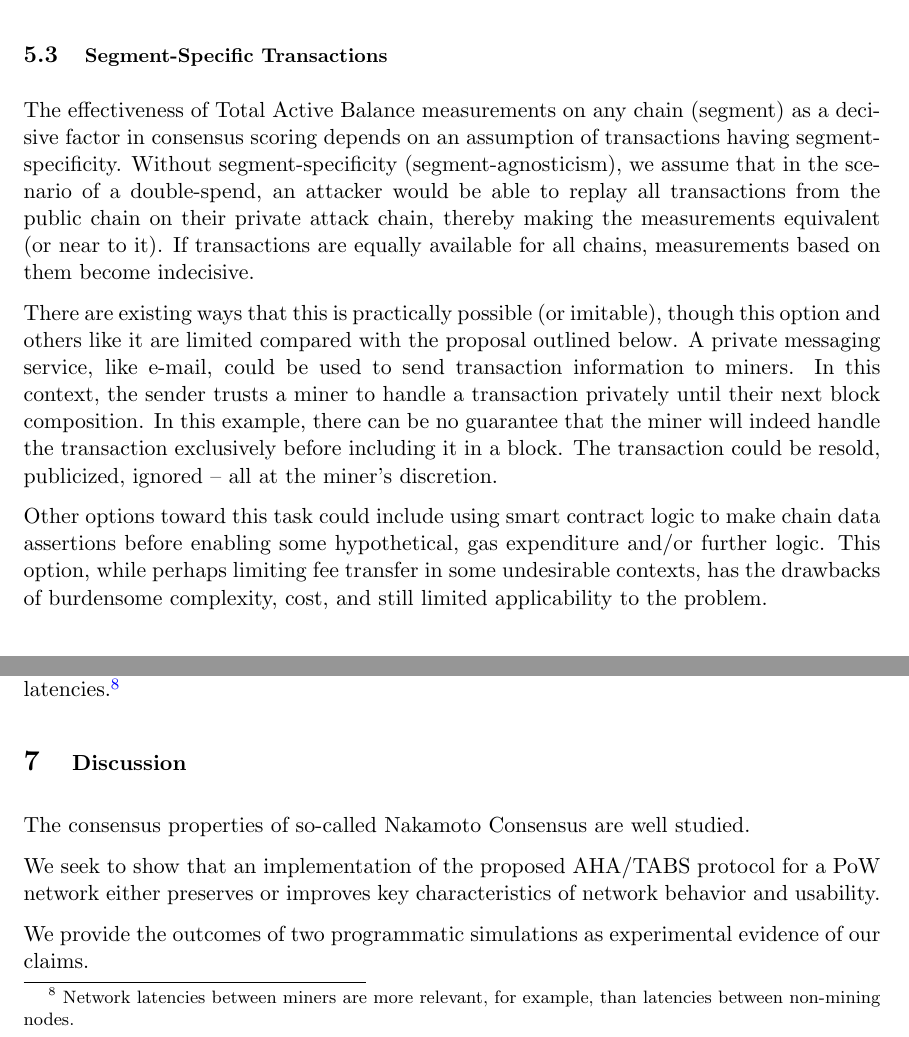
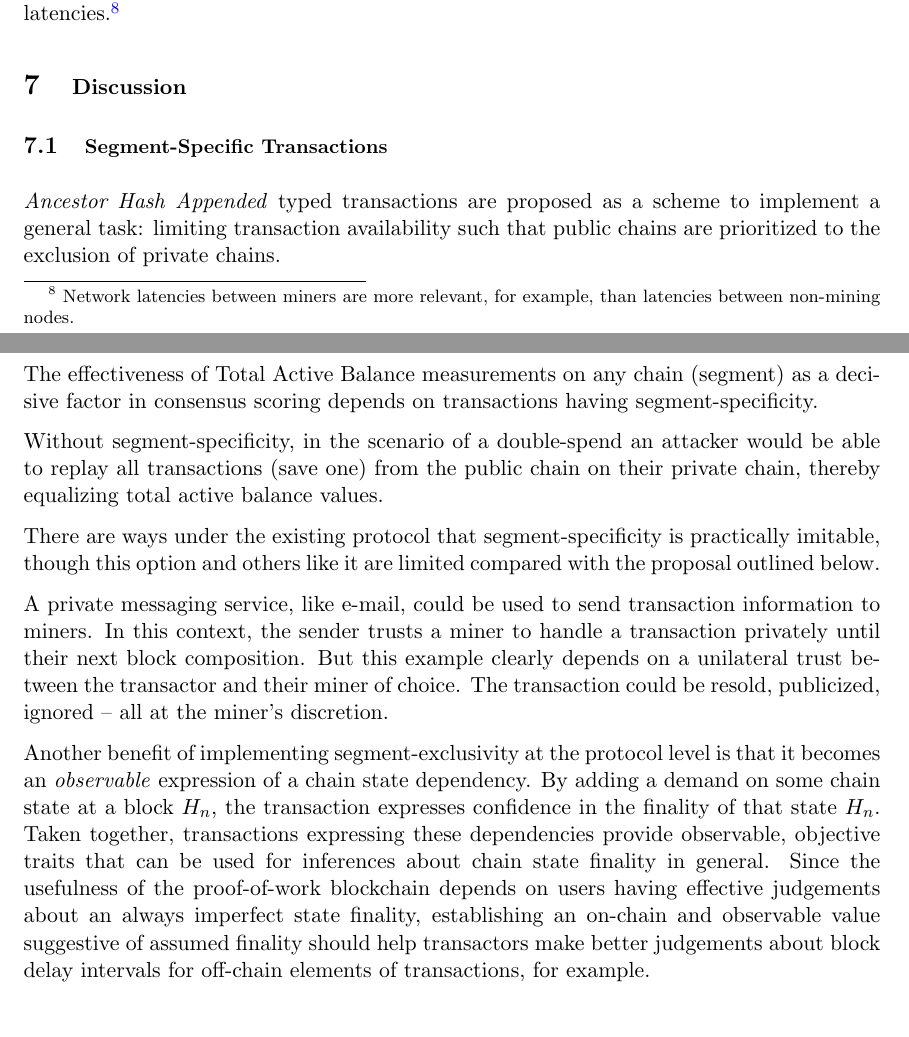
Before and after one commit to whilei/tabs-paper, a LaTeX paper (hfctabs.tex): two parts of pages 12 and 16 of 40 before the commit and two parts of pages 16 and 17 of 40 after it, joined at a grey line, cut at the place of the change. The pictures show the PDF file out/hfctabs.pdf that the author committed with the source.

Commit message:
prose: discussion about segment-exclusively in general, moved to Discussion
Signed-off-by: ia <isaac.ardis@gmail.com>

```diff
--- a/hfctabs.tex
+++ b/hfctabs.tex
@@ -508,8 +508,8 @@ In this section we describe the elements of the $TABS$ modification to the
 % TABS must change more slowly than Difficulty, per block.
 % TABS should be able to fall more quickly than rise.
 
-Total Active Balance Synthesis (TABS) is a positive scalar value,
-a representative aggregate of all transaction sender accounts (and the miner) for a blockchain of some length.
+Total Active Balance Synthesis (TABS) is a positive scalar value.
+It is a representative aggregate of all transaction sender accounts (and the miner) for a blockchain of some length.
 Generally considered, it provides a representative measure of active capital on some chain state.
 It is denominated in Wei.\footnote{
     1000000000000000000 (1e18) Wei equal 1 Ether. % See \url{https://ethereum.stackexchange.com/questions/253}
@@ -644,17 +647,3 @@ and in the segment case:
 In both the pre-existing algorithm and the proposed algorithm, a candidate
 block having a greater $\mathrm{TCS}$ value than the other should be selected for
 the exclusive canonical state.
-
-\subsection{\small{Segment-Specific Transactions}}\label{subsec:small{segment-specific-transactions}}
-
-% Transaction/Segment exclusivity is important because differential TABS depends on differential txes.
-The effectiveness of Total Active Balance measurements on any chain (segment)
-as a decisive factor in consensus scoring depends on an assumption of transactions having
-segment-specificity.
-Without segment-specificity (segment-agnosticism), we assume that in the scenario of a double-spend,
-an attacker would be able to replay all transactions from the public chain on their private
-attack chain, thereby making the measurements equivalent (or near to it).
-If transactions are equally available for all chains, measurements based on them become indecisive.
-
-% In practice, this could be worked around, but without guarantees.
-There are existing ways that this is practically possible (or imitable),
@@ -665,11 +650,3 @@ until their next block composition.
-In this example, there can be no guarantee that the miner will indeed handle
-the transaction exclusively before including it in a block.
-The transaction could be resold, publicized, ignored -- all at the miner's discretion.
-
-Other options toward this task could include using smart contract logic to make
-chain data assertions before enabling some hypothetical, gas expenditure and/or further logic.
-This option, while perhaps limiting fee transfer in some undesirable contexts,
-has the drawbacks of burdensome complexity, cost, and still limited applicability to the problem.
 
 \subsection{\small{Transactions with Ancestor Hash Appended}}\label{subsec:small{transactions-with-ancestor-hash-appended}
 
@@ -970,10 +947,8 @@ the theoretical $\epsilon$ value is a positive, small, number.
 
 \section{\normalsize{Discussion}}
 
-The consensus properties of so-called Nakamoto Consensus are well studied.
-% TODO this is an actual quote from a so-called paper.
-
-We seek to show that an implementation of the proposed AHA/TABS protocol for a PoW network
-either preserves or improves key characteristics of network behavior and usability.
-
-We provide the outcomes of two programmatic simulations as experimental evidence of our claims.
+\subsection{\small{Segment-Specific Transactions}}\label{subsec:small{segment-specific-transactions}}
+
+\textit{Ancestor Hash Appended} typed transactions are proposed
+as a scheme to implement a general task: limiting transaction availability
+such that public chains are prioritized to the exclusion of private chains.
@@ -979,0 +962,3 @@ We provide the outcomes of two programmatic simulations as experimental evidence
+thereby equalizing total active balance values.
+
+There are ways under the existing protocol that segment-specificity is practically imitable,
@@ -980,3 +970,26 @@ We provide the outcomes of two programmatic simulations as experimental evidence
+But this example clearly depends on a unilateral trust between the transactor and their miner of choice.
+The transaction could be resold, publicized, ignored -- all at the miner's discretion.
+
+Another benefit of implementing segment-exclusivity at the protocol level
+is that it becomes an \textit{observable} expression of a chain state dependency.
+By adding a demand on some chain state at a block $H_n$, the transaction expresses
+confidence in the finality of that state $H_n$.
+Taken together, transactions expressing these dependencies provide
+observable, objective traits that can be used for inferences about chain state finality in general.
+Since the usefulness of the proof-of-work blockchain depends on users
+having effective judgements about an always imperfect state finality, establishing an
+on-chain and observable value suggestive of assumed finality should help
+transactors make better judgements about block delay intervals for off-chain elements of transactions, for example.
+
+% ----
+%
+%The consensus properties of so-called Nakamoto Consensus are well studied.
+%% TODO this is an actual quote from a so-called paper.
+%
+%We seek to show that an implementation of the proposed AHA/TABS protocol for a PoW network
+%either preserves or improves key characteristics of network behavior and usability.
+%
+%We provide the outcomes of two programmatic simulations as experimental evidence of our claims.
 
 \subsection{\normalsize{Chain-Growth}}
 
```
Also changed, not shown: out/hfctabs.pdf, hfctabs.tex (19 more changed lines).
